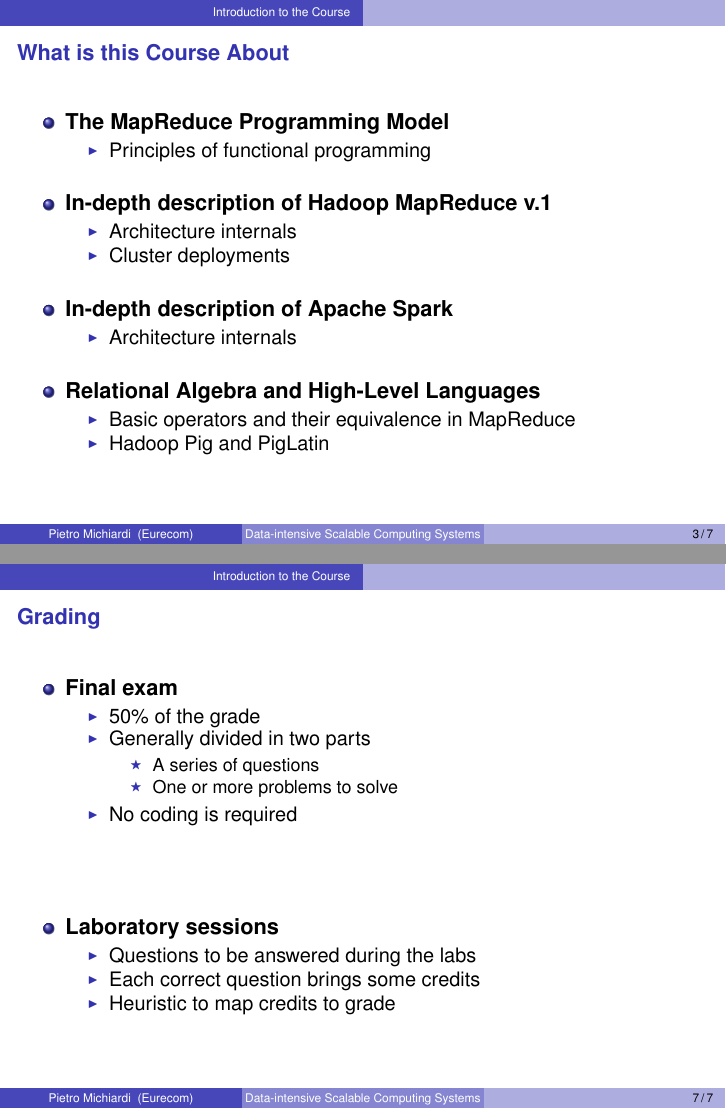
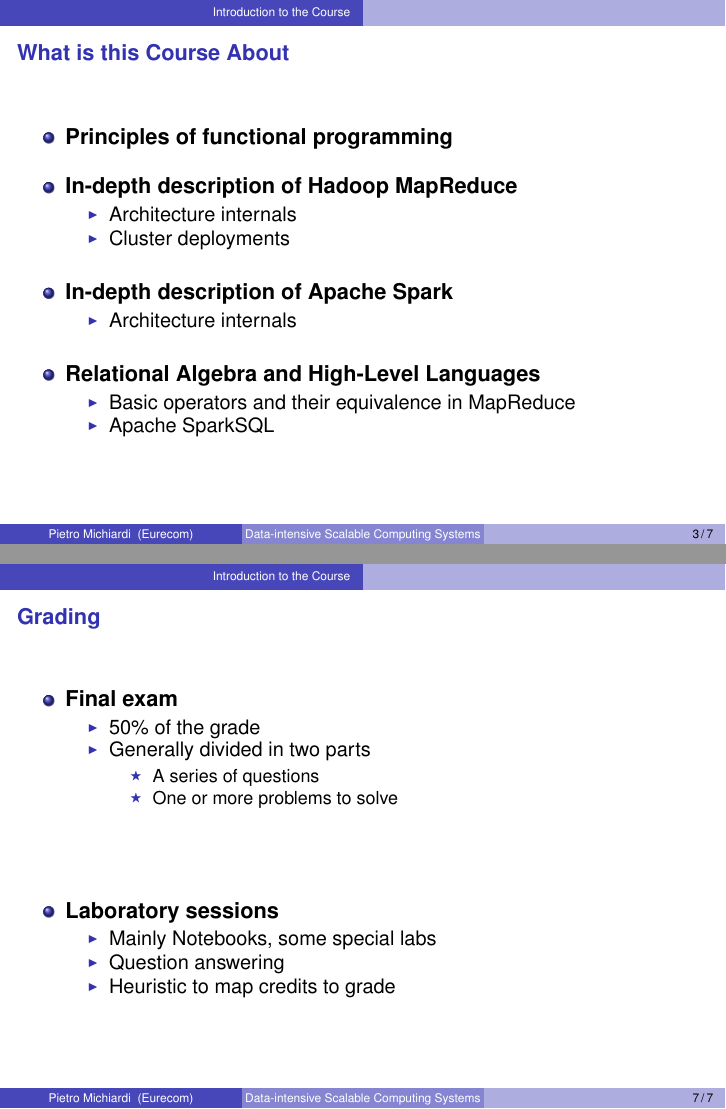
Before and after one commit to michiard/DISC-CLOUD-COURSE, LaTeX slides (intro/course.tex, which reads intro/introduction.tex): pages 3 and 7 of 7, joined at a grey line. Compiled offline with pdfLaTeX.

Commit message:
updates to course intro

```diff
--- a/intro/introduction.tex
+++ b/intro/introduction.tex
@@ -2,14 +2,11 @@
 \frame {\frametitle{What is this Course About}
 %%%%%%%%%%%%%%%%%%%%%%%%%%%%%%%%%%%%%%%%%%%%%%%%%%%%%%%%%%
   \begin{itemize}
-    \item \textbf{The MapReduce Programming Model}
-    \begin{itemize}
-      \item Principles of functional programming
-    \end{itemize}
+    \item \textbf{Principles of functional programming}
 
 \vspace{10pt}
 
-    \item \textbf{In-depth description of Hadoop MapReduce v.1}
+    \item \textbf{In-depth description of Hadoop MapReduce}
     \begin{itemize}
       \item Architecture internals
       \item Cluster deployments
@@ -27,7 +24,7 @@
     \item \textbf{Relational Algebra and High-Level Languages}
     \begin{itemize}
       \item Basic operators and their equivalence in MapReduce
-      \item Hadoop Pig and PigLatin
+      \item Apache SparkSQL
     \end{itemize}
 
 \end{itemize}
@@ -133,15 +128,14 @@
         \item A series of questions
         \item One or more problems to solve
       \end{itemize}
-      \item No coding is required
     \end{itemize}
 
 \vspace{40pt}
 
     \item \textbf{Laboratory sessions}
     \begin{itemize}
-      \item Questions to be answered during the labs
-      \item Each correct question brings some credits
+      \item Mainly Notebooks, some special labs
+      \item Question answering
       \item Heuristic to map credits to grade
     \end{itemize}
 
```
Also changed, not shown: intro/course.pdf, intro/introduction.tex (6 more changed lines).
